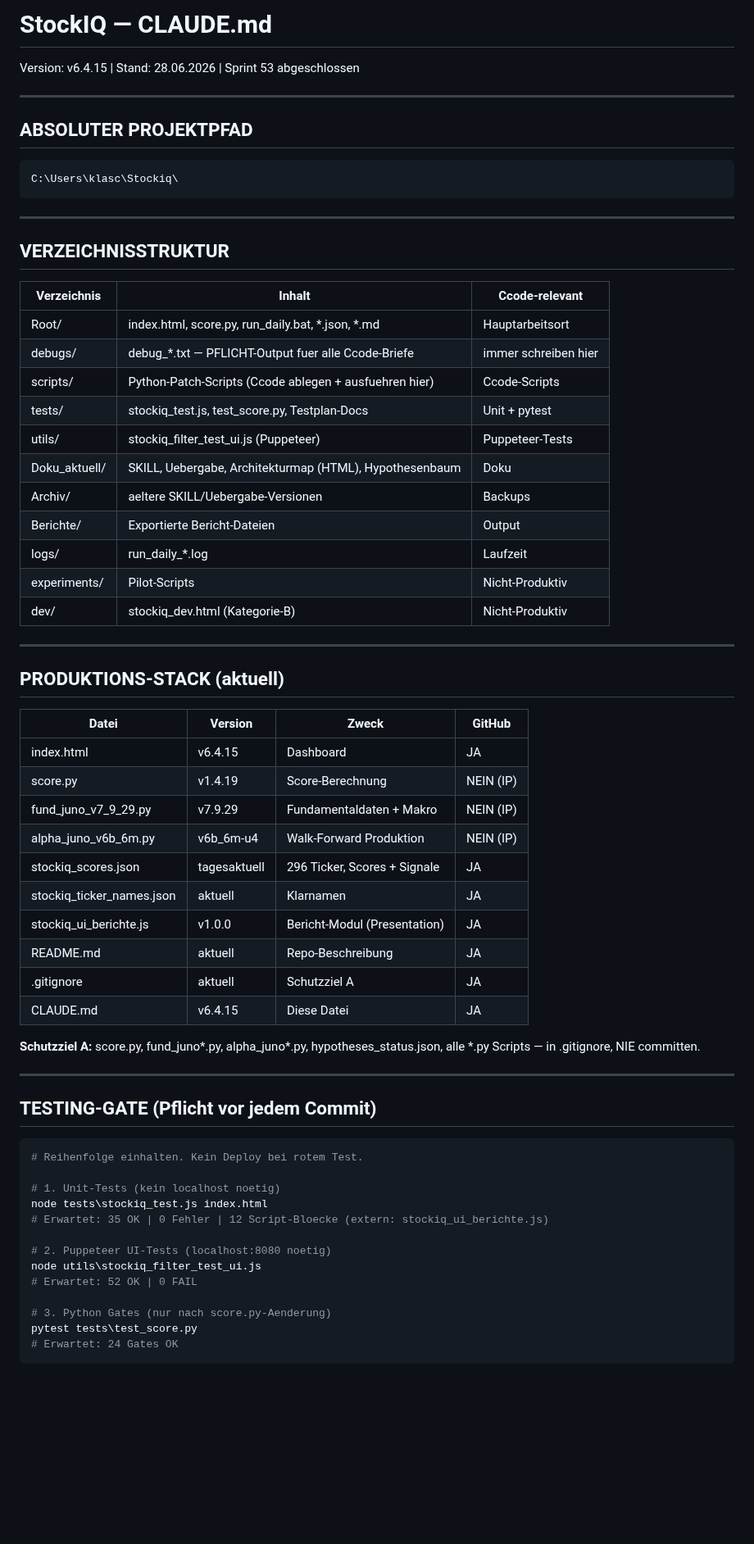
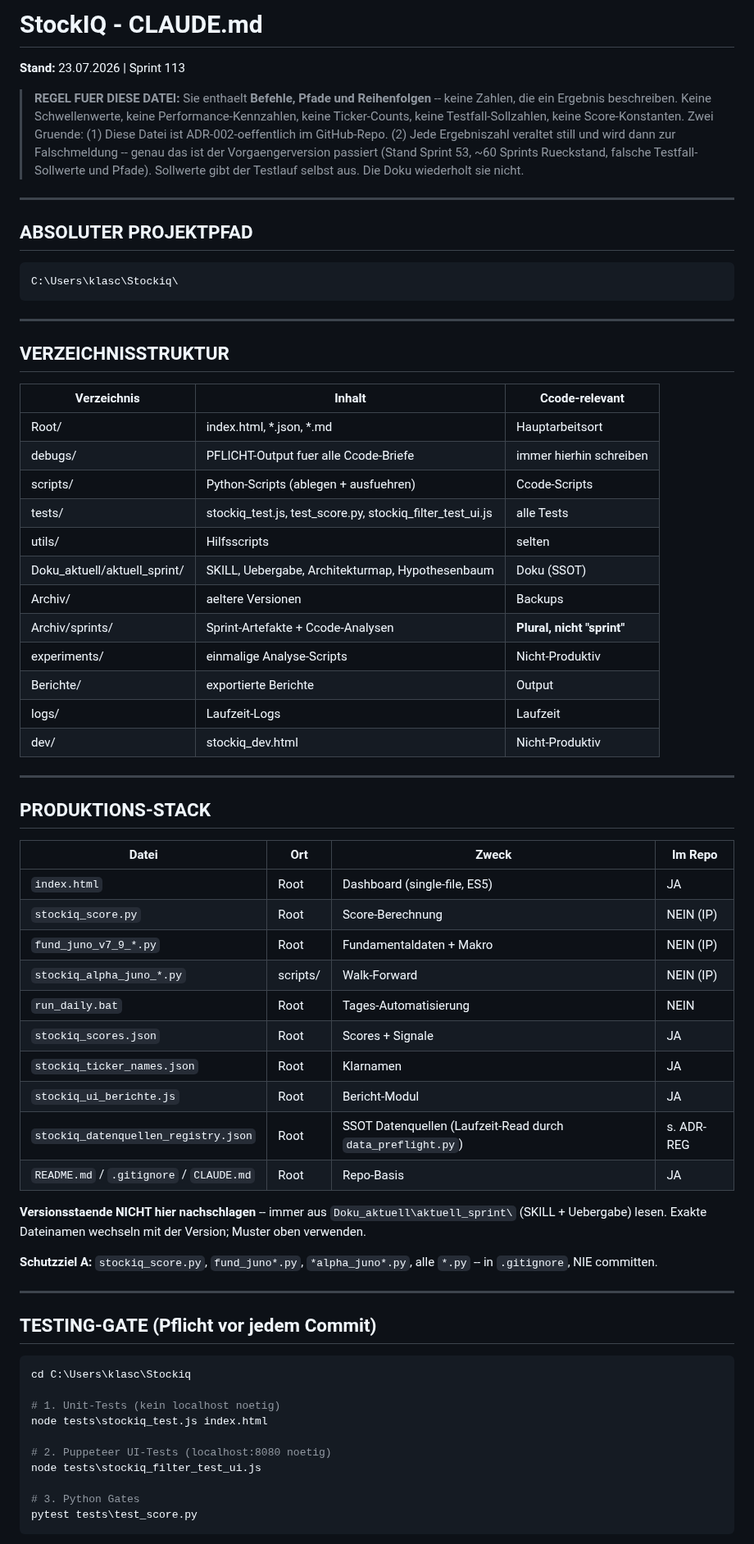
Before and after one commit to klaschim11/Stockiq, a Markdown page: CLAUDE.md, the part around one of its changes. Shown at 82% size. Rendered like a GitHub page; blank space fills up the shorter version.

````diff
--- a/CLAUDE.md
+++ b/CLAUDE.md
@@ -1,5 +1,16 @@
-# StockIQ — CLAUDE.md
-Version: v6.4.15 | Stand: 28.06.2026 | Sprint 53 abgeschlossen
+# StockIQ - CLAUDE.md
+
+**Stand:** 23.07.2026 | Sprint 113
+
+> **REGEL FUER DIESE DATEI:** Sie enthaelt **Befehle, Pfade und
+> Reihenfolgen** -- keine Zahlen, die ein Ergebnis beschreiben.
+> Keine Schwellenwerte, keine Performance-Kennzahlen, keine
+> Ticker-Counts, keine Testfall-Sollzahlen, keine Score-Konstanten.
+> Zwei Gruende: (1) Diese Datei ist ADR-002-oeffentlich im GitHub-Repo.
+> (2) Jede Ergebniszahl veraltet still und wird dann zur Falschmeldung --
+> genau das ist der Vorgaengerversion passiert (Stand Sprint 53,
+> ~60 Sprints Rueckstand, falsche Testfall-Sollwerte und Pfade).
+> Sollwerte gibt der Testlauf selbst aus. Die Doku wiederholt sie nicht.
 
 ---
 
@@ -15,54 +26,56 @@ C:\Users\klasc\Stockiq\
 
 | Verzeichnis | Inhalt | Ccode-relevant |
 |---|---|---|
-| Root/ | index.html, score.py, run_daily.bat, *.json, *.md | Hauptarbeitsort |
-| debugs/ | debug_*.txt — PFLICHT-Output fuer alle Ccode-Briefe | immer schreiben hier |
-| scripts/ | Python-Patch-Scripts (Ccode ablegen + ausfuehren hier) | Ccode-Scripts |
-| tests/ | stockiq_test.js, test_score.py, Testplan-Docs | Unit + pytest |
-| utils/ | stockiq_filter_test_ui.js (Puppeteer) | Puppeteer-Tests |
-| Doku_aktuell/ | SKILL, Uebergabe, Architekturmap (HTML), Hypothesenbaum | Doku |
-| Archiv/ | aeltere SKILL/Uebergabe-Versionen | Backups |
-| Berichte/ | Exportierte Bericht-Dateien | Output |
-| logs/ | run_daily_*.log | Laufzeit |
-| experiments/ | Pilot-Scripts | Nicht-Produktiv |
-| dev/ | stockiq_dev.html (Kategorie-B) | Nicht-Produktiv |
+| Root/ | index.html, *.json, *.md | Hauptarbeitsort |
+| debugs/ | PFLICHT-Output fuer alle Ccode-Briefe | immer hierhin schreiben |
+| scripts/ | Python-Scripts (ablegen + ausfuehren) | Ccode-Scripts |
+| tests/ | stockiq_test.js, test_score.py, stockiq_filter_test_ui.js | alle Tests |
+| utils/ | Hilfsscripts | selten |
+| Doku_aktuell/aktuell_sprint/ | SKILL, Uebergabe, Architekturmap, Hypothesenbaum | Doku (SSOT) |
+| Archiv/ | aeltere Versionen | Backups |
+| Archiv/sprints/ | Sprint-Artefakte + Ccode-Analysen | **Plural, nicht "sprint"** |
+| experiments/ | einmalige Analyse-Scripts | Nicht-Produktiv |
+| Berichte/ | exportierte Berichte | Output |
+| logs/ | Laufzeit-Logs | Laufzeit |
+| dev/ | stockiq_dev.html | Nicht-Produktiv |
 
 ---
 
-## PRODUKTIONS-STACK (aktuell)
+## PRODUKTIONS-STACK
 
-| Datei | Version | Zweck | GitHub |
+| Datei | Ort | Zweck | Im Repo |
 |---|---|---|---|
-| index.html | v6.4.15 | Dashboard | JA |
-| score.py | v1.4.19 | Score-Berechnung | NEIN (IP) |
-| fund_juno_v7_9_29.py | v7.9.29 | Fundamentaldaten + Makro | NEIN (IP) |
-| alpha_juno_v6b_6m.py | v6b_6m-u4 | Walk-Forward Produktion | NEIN (IP) |
-| stockiq_scores.json | tagesaktuell | 296 Ticker, Scores + Signale | JA |
-| stockiq_ticker_names.json | aktuell | Klarnamen | JA |
-| stockiq_ui_berichte.js | v1.0.0 | Bericht-Modul (Presentation) | JA |
-| README.md | aktuell | Repo-Beschreibung | JA |
-| .gitignore | aktuell | Schutzziel A | JA |
-| CLAUDE.md | v6.4.15 | Diese Datei | JA |
+| `index.html` | Root | Dashboard (single-file, ES5) | JA |
+| `stockiq_score.py` | Root | Score-Berechnung | NEIN (IP) |
+| `fund_juno_v7_9_*.py` | Root | Fundamentaldaten + Makro | NEIN (IP) |
+| `stockiq_alpha_juno_*.py` | scripts/ | Walk-Forward | NEIN (IP) |
+| `run_daily.bat` | Root | Tages-Automatisierung | NEIN |
+| `stockiq_scores.json` | Root | Scores + Signale | JA |
+| `stockiq_ticker_names.json` | Root | Klarnamen | JA |
+| `stockiq_ui_berichte.js` | Root | Bericht-Modul | JA |
+| `stockiq_datenquellen_registry.json` | Root | SSOT Datenquellen (Laufzeit-Read durch `data_preflight.py`) | s. ADR-REG |
+| `README.md` / `.gitignore` / `CLAUDE.md` | Root | Repo-Basis | JA |
 
-**Schutzziel A:** score.py, fund_juno*.py, alpha_juno*.py, hypotheses_status.json,
-alle *.py Scripts — in .gitignore, NIE committen.
+**Versionsstaende NICHT hier nachschlagen** -- immer aus
+`Doku_aktuell\aktuell_sprint\` (SKILL + Uebergabe) lesen.
+Exakte Dateinamen wechseln mit der Version; Muster oben verwenden.
+
+**Schutzziel A:** `stockiq_score.py`, `fund_juno*.py`, `*alpha_juno*.py`,
+alle `*.py` -- in `.gitignore`, NIE committen.
 
 ---
 
 ## TESTING-GATE (Pflicht vor jedem Commit)
 
 ```powershell
-# Reihenfolge einhalten. Kein Deploy bei rotem Test.
+cd C:\Users\klasc\Stockiq
 
 # 1. Unit-Tests (kein localhost noetig)
 node tests\stockiq_test.js index.html
-# Erwartet: 35 OK | 0 Fehler | 12 Script-Bloecke (extern: stockiq_ui_berichte.js)
 
 # 2. Puppeteer UI-Tests (localhost:8080 noetig)
-node utils\stockiq_filter_test_ui.js
-# Erwartet: 52 OK | 0 FAIL
+node tests\stockiq_filter_test_ui.js
 
-# 3. Python Gates (nur nach score.py-Aenderung)
+# 3. Python Gates
 pytest tests\test_score.py
-# Erwartet: 24 Gates OK
 ```
````
Also changed, not shown: other parts of CLAUDE.md (+129 -33 lines).
